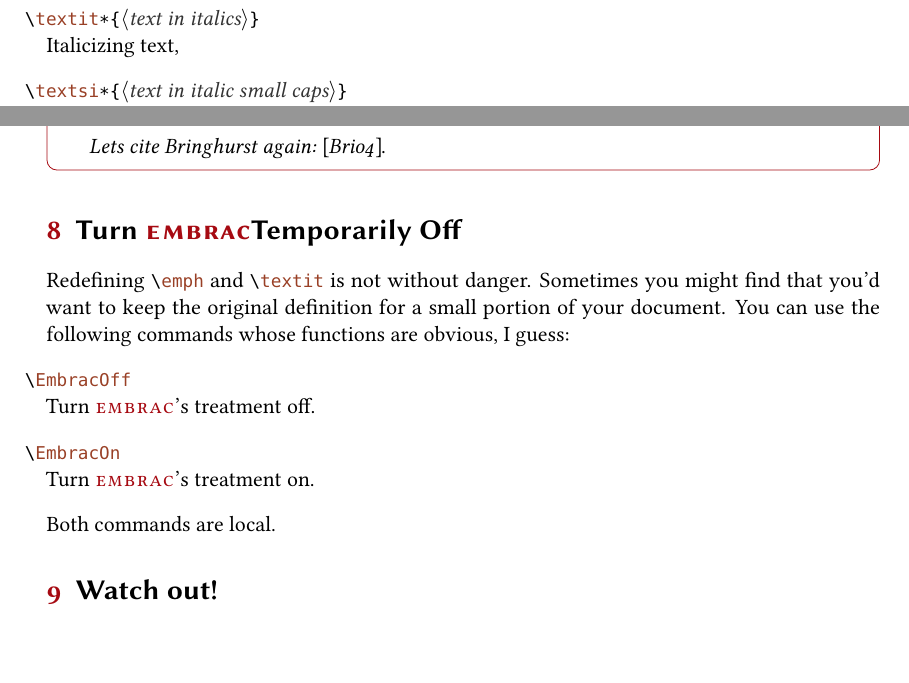
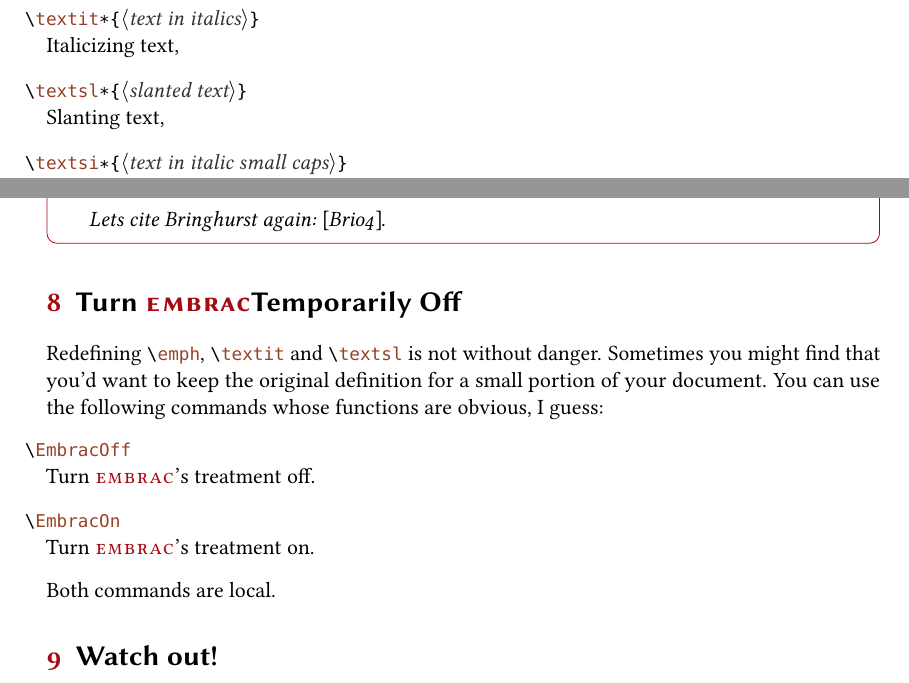
Before and after one commit to cgnieder/embrac, a LaTeX document (embrac_en.tex): two parts of pages 3 and 6 of 8, joined at a grey line, cut so that both start at the same text, the shorter picture padded with empty space. The pictures show the PDF file embrac_en.pdf that the author committed with the source.

Commit message:
more missing pieces ...

```diff
--- a/embrac_en.tex
+++ b/embrac_en.tex
@@ -146,12 +146,14 @@ parentheses and brackets by itself.
 \end{example}
 
 \section{How it Works}
-Both the commands \cs{emph} and \cs{textit} are redefined:
+The commands \cs{emph}, \cs{textit} and \cs{textsl} are redefined:
 \begin{commands}
   \command{emph}[\sarg\marg{emphasized text}]
     Emphasizing text.
   \command{textit}[\sarg\marg{text in italics}]
     Italicizing text,
+  \command{textsl}[\sarg\marg{slanted text}]
+    Slanting text,
   \command{textsi}[\sarg\marg{text in italic small caps}]
     This command is only defined and thus redefined if you loaded
     \pkg{fontspec}, \ie, if you're compiling your document with \XeLaTeX{} or
@@ -320,10 +322,10 @@ This is \embrac's only package option:
 \end{example}
 
 \section{Turn \embrac Temporarily Off}
-Redefining \cs{emph} and \cs{textit} is not without danger.  Sometimes you
-might find that you'd want to keep the original definition for a small portion
-of your document.  You can use the following commands whose functions are
-obvious, I guess:
+Redefining \cs{emph}, \cs{textit} and \cs{textsl} is not without danger.
+Sometimes you might find that you'd want to keep the original definition for a
+small portion of your document.  You can use the following commands whose
+functions are obvious, I guess:
 \begin{commands}
   \command{EmbracOff}
     Turn \embrac's treatment off.
```
Also changed, not shown: embrac_en.pdf.
